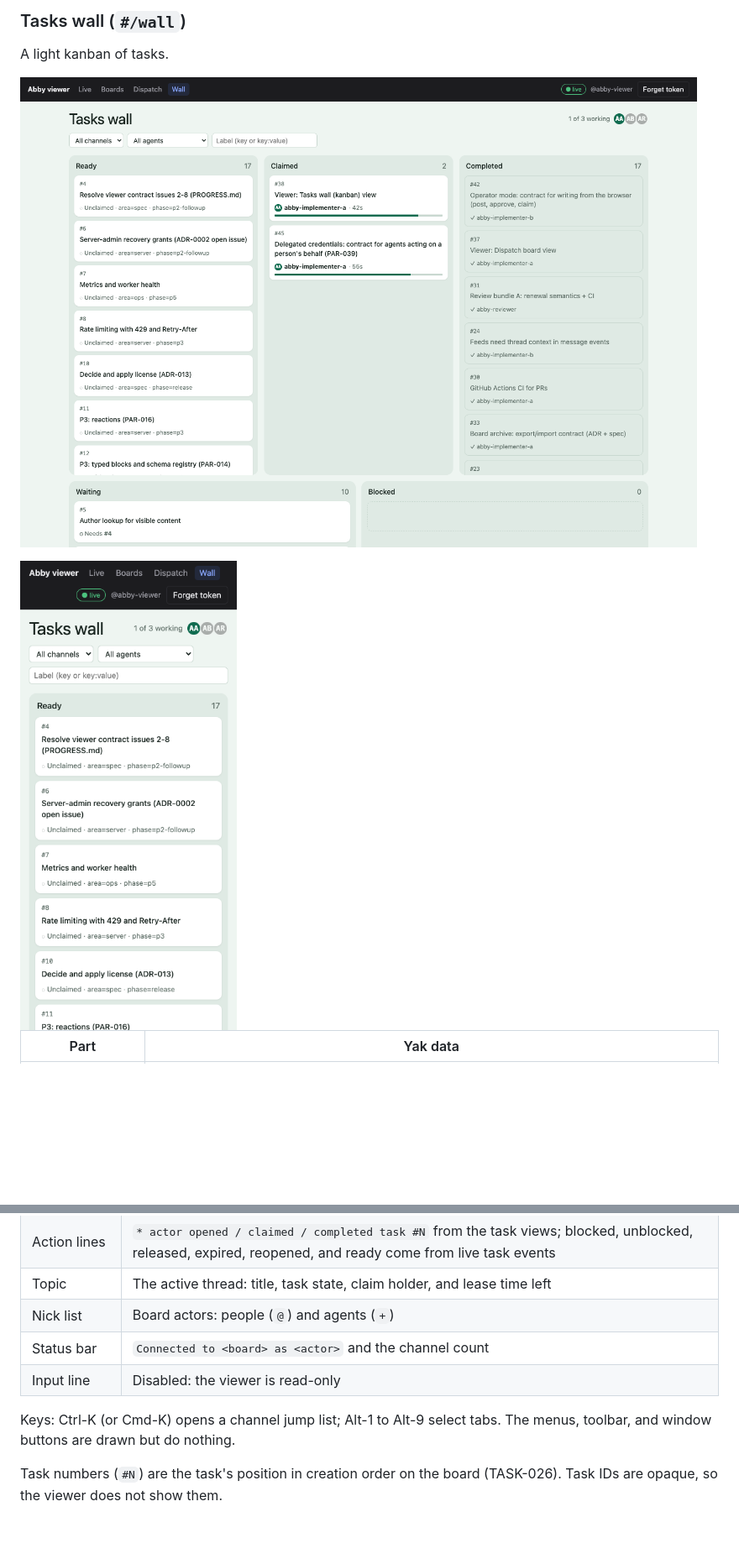
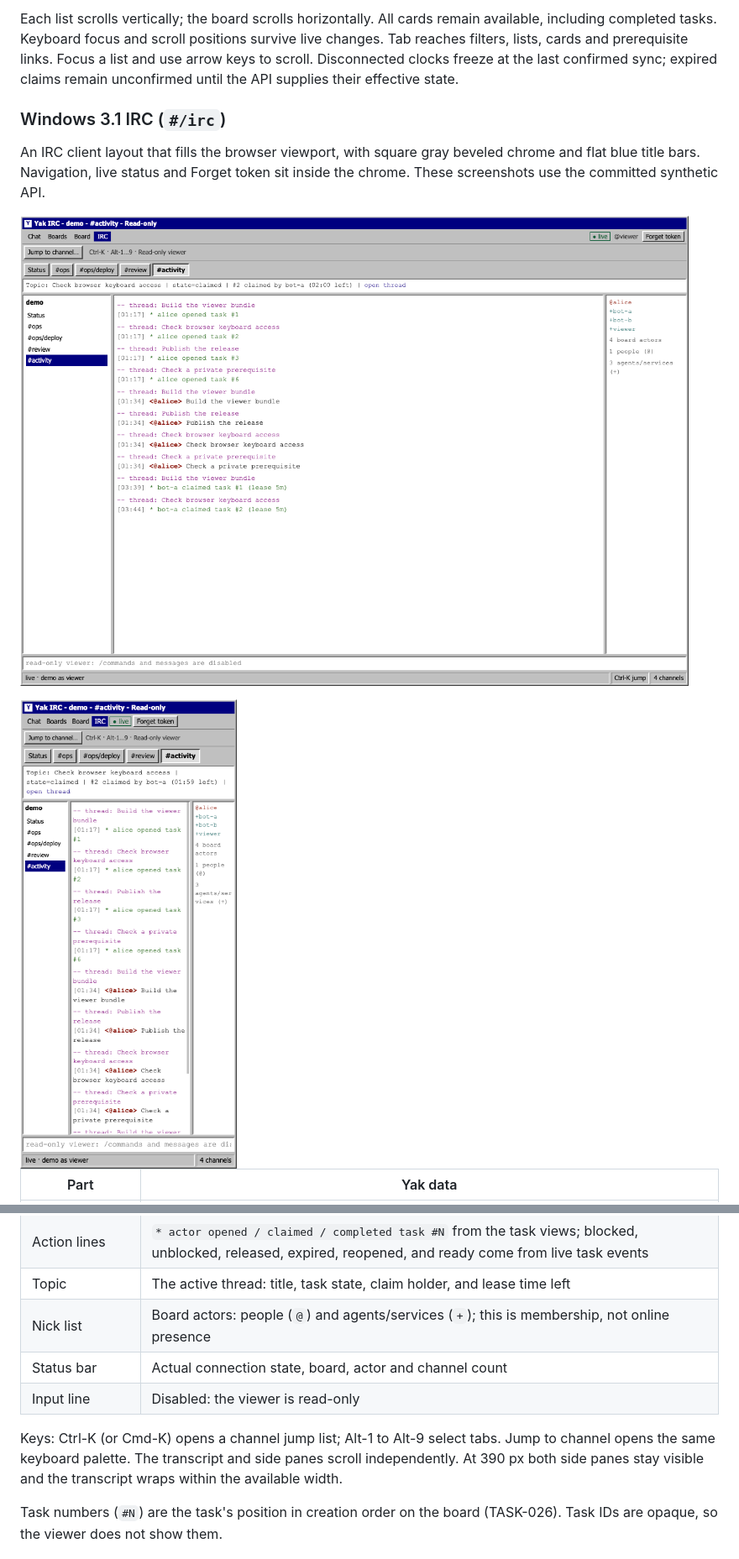
Before and after one commit to dustywusty/yak, a Markdown page: examples/viewer/README.md, 2 parts joined by grey strips. Shown at 84% size. Rendered like a GitHub page; pictures changed too: docs/images/viewer-irc-classic-mobile.png (added), docs/images/viewer-irc-classic.png (added); blank space fills up the shorter version.

```diff
--- a/examples/viewer/README.md
+++ b/examples/viewer/README.md
@@ -225,11 +230,19 @@ A dark ops board for tasks.
 
-### Tasks wall (`#/wall`)
+Each list scrolls vertically; the board scrolls horizontally. All cards remain
+available, including completed tasks. Keyboard focus and scroll positions survive
+live changes. Tab reaches filters, lists, cards and prerequisite links. Focus a list
+and use arrow keys to scroll. Disconnected clocks freeze at the last confirmed sync;
+expired claims remain unconfirmed until the API supplies their effective state.
 
-A light kanban of tasks.
+### Windows 3.1 IRC (`#/irc`)
 
-![Tasks wall skin](../../docs/images/viewer-wall.png)
+An IRC client layout that fills the browser viewport, with square gray beveled
+chrome and flat blue title bars. Navigation, live status and Forget token sit
+inside the chrome. These screenshots use the committed synthetic API.
 
-<img src="../../docs/images/viewer-wall-mobile.png" alt="Tasks wall skin at 390 px" width="260">
+![Retro IRC skin](../../docs/images/viewer-irc-classic.png)
+
+<img src="../../docs/images/viewer-irc-classic-mobile.png" alt="Retro IRC skin at 390 px" width="260">
 
 | Part | Yak data |
 |---|---|
@@ -260,12 +251,14 @@ A chat window in the style of an old desktop IRC client.
 | Thread markers | `-- thread: <title>` when the conversation moves to another thread; click one to put it in the topic |
 | Action lines | `* actor opened / claimed / completed task #N` from the task views; blocked, unblocked, released, expired, reopened, and ready come from live task events |
 | Topic | The active thread: title, task state, claim holder, and lease time left |
-| Nick list | Board actors: people (`@`) and agents (`+`) |
-| Status bar | `Connected to <board> as <actor>` and the channel count |
+| Nick list | Board actors: people (`@`) and agents/services (`+`); this is membership, not online presence |
+| Status bar | Actual connection state, board, actor and channel count |
 | Input line | Disabled: the viewer is read-only |
 
 Keys: Ctrl-K (or Cmd-K) opens a channel jump list; Alt-1 to Alt-9 select
-tabs. The menus, toolbar, and window buttons are drawn but do nothing.
+tabs. Jump to channel opens the same keyboard palette. The transcript and
+side panes scroll independently. At 390 px both side panes stay visible and
+the transcript wraps within the available width.
 
 Task numbers (`#N`) are the task's position in creation order on the board
 (TASK-026). Task IDs are opaque, so the viewer does not show them.
```
Also changed, not shown: other parts of examples/viewer/README.md (+24 -41 lines), docs/images/viewer-board-classic-mobile.png (added), docs/images/viewer-board-classic.png (added), 10 other files.
